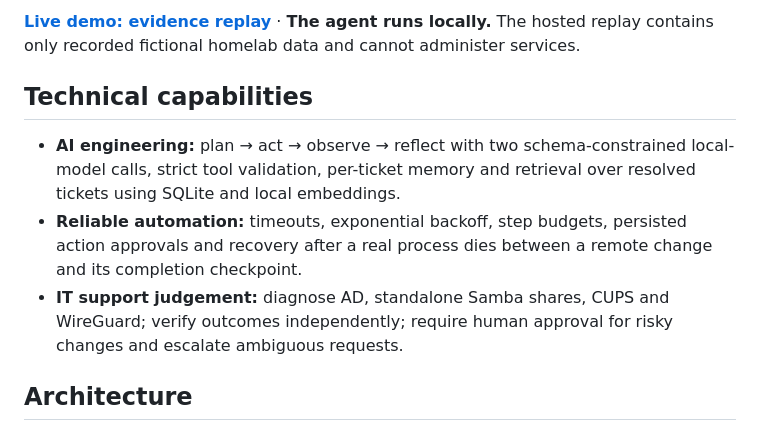
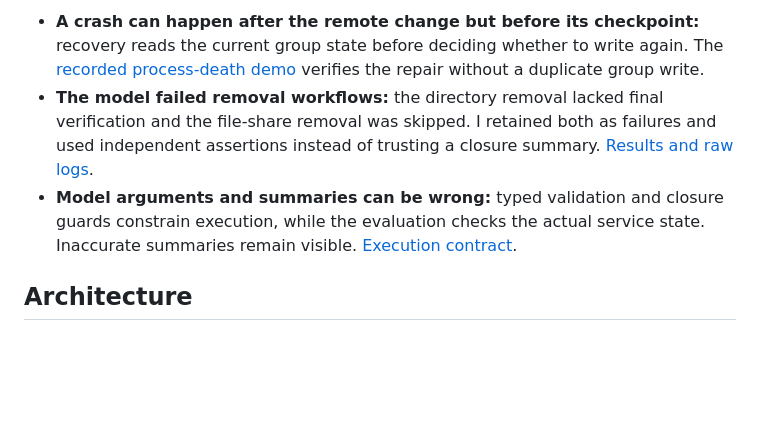
Before and after one commit to iamnajib71/service-desk-agent, a Markdown page: README.md, the part around one of its changes. GitHub-like rendering; blank space fills up the shorter version.

```diff
--- a/README.md
+++ b/README.md
@@ -22,11 +31,7 @@ A local AI agent handles fictional IT support tickets with bounded tools, human
 
-**[Live demo: evidence replay](https://iamnajib71.github.io/service-desk-agent/)** · **The agent runs locally.** The hosted replay contains only recorded fictional homelab data and cannot administer services.
-
-## Technical capabilities
-
-- **AI engineering:** plan → act → observe → reflect with two schema-constrained local-model calls, strict tool validation, per-ticket memory and retrieval over resolved tickets using SQLite and local embeddings.
-- **Reliable automation:** timeouts, exponential backoff, step budgets, persisted action approvals and recovery after a real process dies between a remote change and its completion checkpoint.
-- **IT support judgement:** diagnose AD, standalone Samba shares, CUPS and WireGuard; verify outcomes independently; require human approval for risky changes and escalate ambiguous requests.
+- **A crash can happen after the remote change but before its checkpoint:** recovery reads the current group state before deciding whether to write again. The [recorded process-death demo](eval/results/demo-20261009T145447Z) verifies the repair without a duplicate group write.
+- **The model failed removal workflows:** the directory removal lacked final verification and the file-share removal was skipped. I retained both as failures and used independent assertions instead of trusting a closure summary. [Results and raw logs](eval/results/20261009T145821Z).
+- **Model arguments and summaries can be wrong:** typed validation and closure guards constrain execution, while the evaluation checks the actual service state. Inaccurate summaries remain visible. [Execution contract](docs/architecture.md).
 
 ## Architecture
 
```
Also changed, not shown: other parts of README.md (+27 -16 lines).
